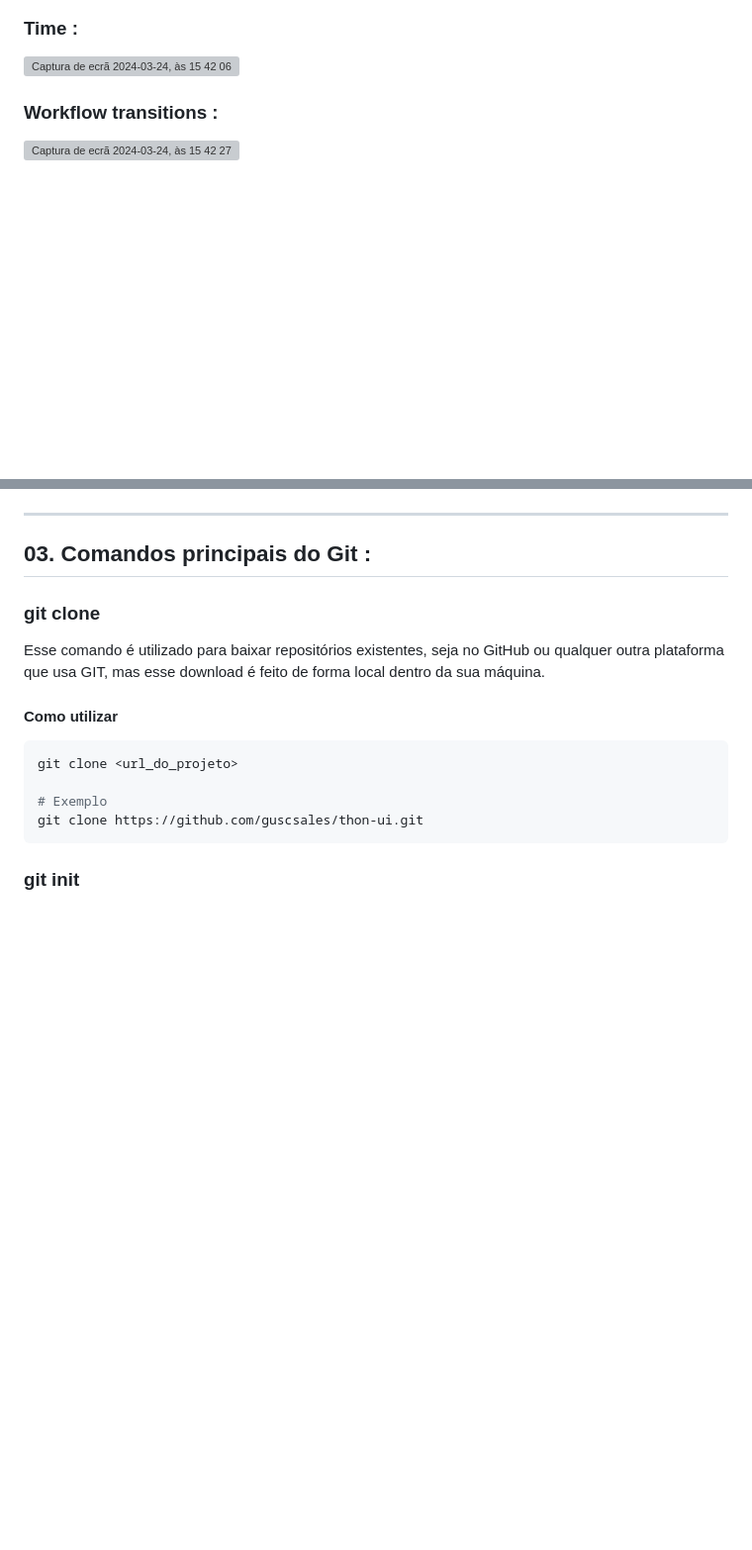
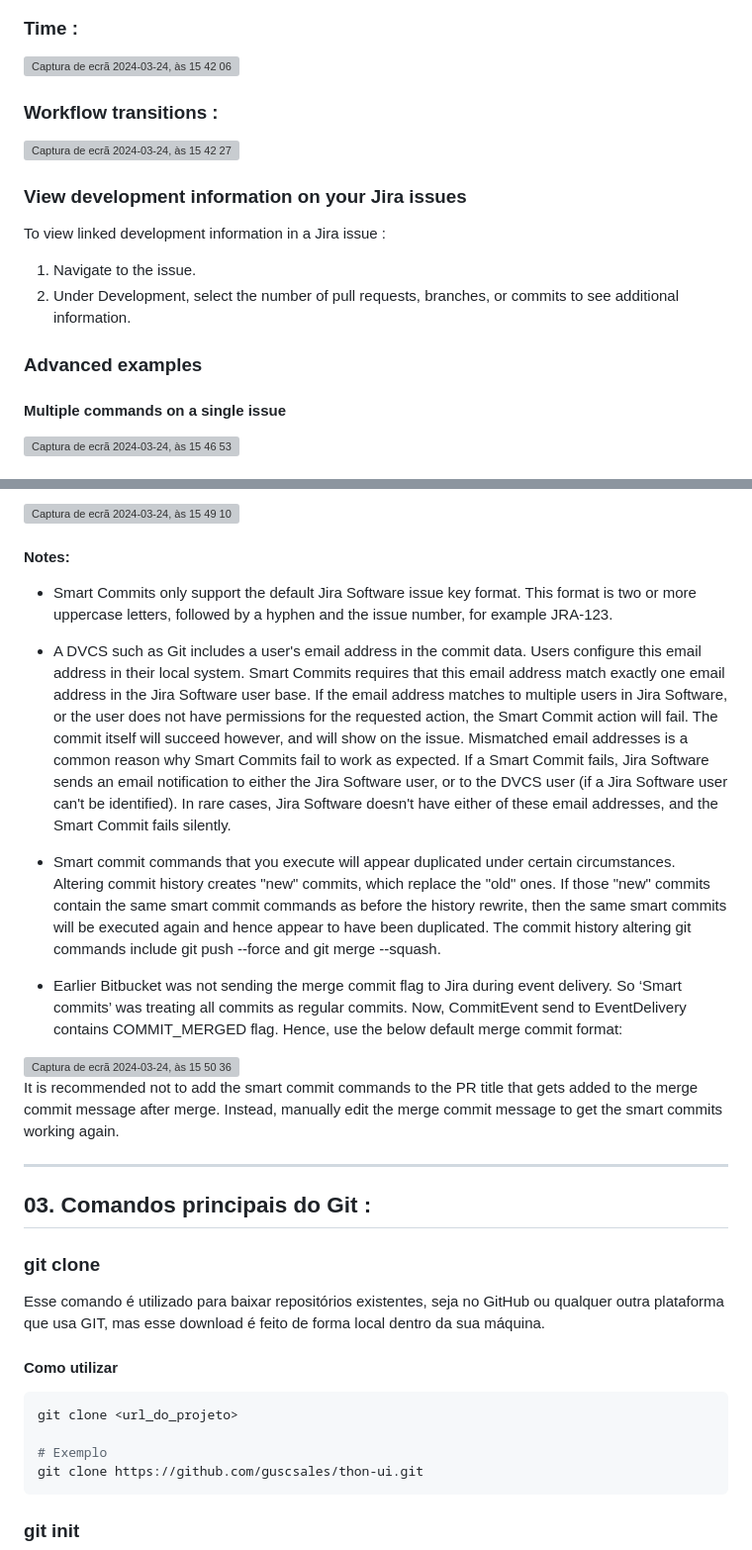
Before and after one commit to LCcodefreak/Repository_Main, a Markdown page: README.md, 2 parts joined by grey strips. Shown: that part at 99% size. Drawn GitHub-style; blank space fills up the shorter version; grey boxes are pictures that could not be loaded.

```diff
--- a/README.md
+++ b/README.md
@@ -209,3 +209,18 @@ There are three commands you can use in your Smart Commit messages:
 
 <img width="604" alt="Captura de ecrã 2024-03-24, às 15 42 27" src="https://github.com/LCcodefreak/Repository_Main/assets/164329443/8f4f371f-86ff-4e3b-bc2d-ff2c614f333c">
 
+
+### View development information on your Jira issues
+
+To view linked development information in a Jira issue :
+
+1. Navigate to the issue.
+2. Under Development, select the number of pull requests, branches, or commits to see additional information.
+
+
+### Advanced examples
+
+#### Multiple commands on a single issue
+
+<img width="752" alt="Captura de ecrã 2024-03-24, às 15 46 53" src="https://github.com/LCcodefreak/Repository_Main/assets/164329443/aaa9a40b-b71f-48f3-89e2-6a952580ca83">
+
@@ -212,3 +242,20 @@ There are three commands you can use in your Smart Commit messages:
+<img width="754" alt="Captura de ecrã 2024-03-24, às 15 49 10" src="https://github.com/LCcodefreak/Repository_Main/assets/164329443/9211be1c-19a5-4df2-8f3b-c8382819d084">
+
+#### Notes:
+
+- Smart Commits only support the default Jira Software issue key format. This format is two or more uppercase letters,         followed by a hyphen and the issue number, for example JRA-123.
+
+- A DVCS such as Git includes a user's email address in the commit data. Users configure this email address in their local system. Smart Commits requires that this email address match exactly one email address in the Jira Software user base. If the email address matches to multiple users in Jira Software, or the user does not have permissions for the requested action, the Smart Commit action will fail. The commit itself will succeed however, and will show on the issue. Mismatched email addresses is a common reason why Smart Commits fail to work as expected. If a Smart Commit fails, Jira Software sends an email notification to either the Jira Software user, or to the DVCS user (if a Jira Software user can't be identified). In rare cases, Jira Software doesn't have either of these email addresses, and the Smart Commit fails silently.
+
+- Smart commit commands that you execute will appear duplicated under certain circumstances. Altering commit history creates "new" commits, which replace the "old" ones. If those "new" commits contain the same smart commit commands as before the history rewrite, then the same smart commits will be executed again and hence appear to have been duplicated. The commit history altering git commands include git push --force and git merge --squash.
+
+- Earlier Bitbucket was not sending the merge commit flag to Jira during event delivery. So ‘Smart commits’ was treating all commits as regular commits. Now, CommitEvent send to EventDelivery contains COMMIT_MERGED flag. Hence, use the below default merge commit format:
+
+<img width="753" alt="Captura de ecrã 2024-03-24, às 15 50 36" src="https://github.com/LCcodefreak/Repository_Main/assets/164329443/4faffa87-055f-41b2-b2f1-a9cc1a1fe692">
+
+
+It is recommended not to add the smart commit commands to the PR title that gets added to the merge commit message after merge. Instead, manually edit the merge commit message to get the smart commits working again.
+
 _______________________________________________________________________________________________________________________________
 
 ## 03. Comandos principais do Git :
```
Also changed, not shown: other parts of README.md (+15 -0 lines).
